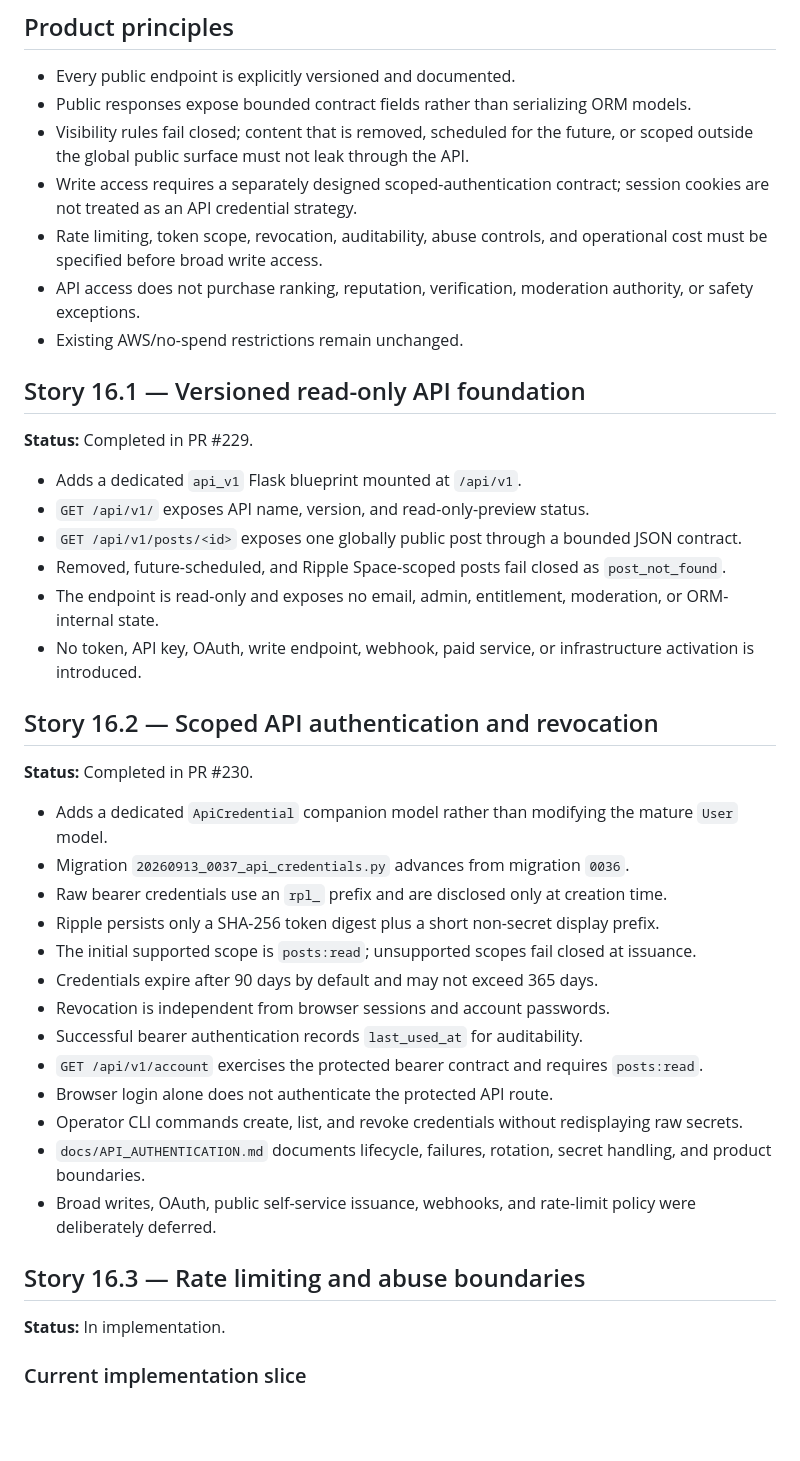
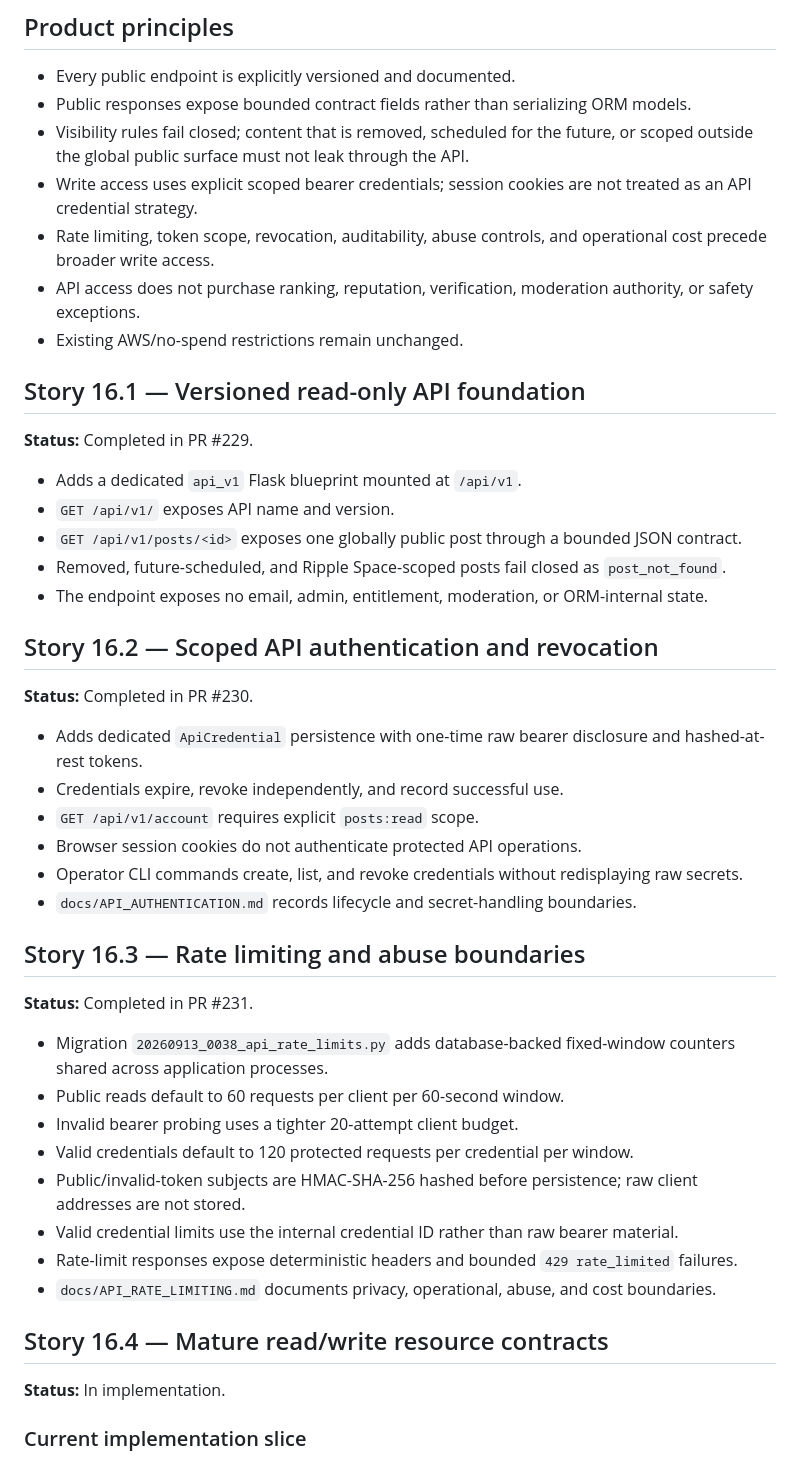
Before and after one commit to drakeg/twitclone, a Markdown page: docs/sprints/SPRINT_16.md, the part around one of its changes. Drawn GitHub-style; blank space fills up the shorter version.

```diff
--- a/docs/sprints/SPRINT_16.md
+++ b/docs/sprints/SPRINT_16.md
@@ -11,8 +11,8 @@ Provide a stable, permissioned interface for automation and external clients wit
 - Every public endpoint is explicitly versioned and documented.
 - Public responses expose bounded contract fields rather than serializing ORM models.
 - Visibility rules fail closed; content that is removed, scheduled for the future, or scoped outside the global public surface must not leak through the API.
-- Write access requires a separately designed scoped-authentication contract; session cookies are not treated as an API credential strategy.
-- Rate limiting, token scope, revocation, auditability, abuse controls, and operational cost must be specified before broad write access.
+- Write access uses explicit scoped bearer credentials; session cookies are not treated as an API credential strategy.
+- Rate limiting, token scope, revocation, auditability, abuse controls, and operational cost precede broader write access.
 - API access does not purchase ranking, reputation, verification, moderation authority, or safety exceptions.
 - Existing AWS/no-spend restrictions remain unchanged.
 
@@ -21,31 +21,36 @@ Provide a stable, permissioned interface for automation and external clients wit
 **Status:** Completed in PR #229.
 
 - Adds a dedicated `api_v1` Flask blueprint mounted at `/api/v1`.
-- `GET /api/v1/` exposes API name, version, and read-only-preview status.
+- `GET /api/v1/` exposes API name and version.
 - `GET /api/v1/posts/<id>` exposes one globally public post through a bounded JSON contract.
 - Removed, future-scheduled, and Ripple Space-scoped posts fail closed as `post_not_found`.
-- The endpoint is read-only and exposes no email, admin, entitlement, moderation, or ORM-internal state.
-- No token, API key, OAuth, write endpoint, webhook, paid service, or infrastructure activation is introduced.
+- The endpoint exposes no email, admin, entitlement, moderation, or ORM-internal state.
 
 ## Story 16.2 — Scoped API authentication and revocation
 
 **Status:** Completed in PR #230.
 
-- Adds a dedicated `ApiCredential` companion model rather than modifying the mature `User` model.
-- Migration `20260913_0037_api_credentials.py` advances from migration `0036`.
-- Raw bearer credentials use an `rpl_` prefix and are disclosed only at creation time.
-- Ripple persists only a SHA-256 token digest plus a short non-secret display prefix.
-- The initial supported scope is `posts:read`; unsupported scopes fail closed at issuance.
-- Credentials expire after 90 days by default and may not exceed 365 days.
-- Revocation is independent from browser sessions and account passwords.
-- Successful bearer authentication records `last_used_at` for auditability.
-- `GET /api/v1/account` exercises the protected bearer contract and requires `posts:read`.
-- Browser login alone does not authenticate the protected API route.
+- Adds dedicated `ApiCredential` persistence with one-time raw bearer disclosure and hashed-at-rest tokens.
+- Credentials expire, revoke independently, and record successful use.
+- `GET /api/v1/account` requires explicit `posts:read` scope.
+- Browser session cookies do not authenticate protected API operations.
 - Operator CLI commands create, list, and revoke credentials without redisplaying raw secrets.
-- `docs/API_AUTHENTICATION.md` documents lifecycle, failures, rotation, secret handling, and product boundaries.
-- Broad writes, OAuth, public self-service issuance, webhooks, and rate-limit policy were deliberately deferred.
+- `docs/API_AUTHENTICATION.md` records lifecycle and secret-handling boundaries.
 
 ## Story 16.3 — Rate limiting and abuse boundaries
+
+**Status:** Completed in PR #231.
+
+- Migration `20260913_0038_api_rate_limits.py` adds database-backed fixed-window counters shared across application processes.
+- Public reads default to 60 requests per client per 60-second window.
+- Invalid bearer probing uses a tighter 20-attempt client budget.
+- Valid credentials default to 120 protected requests per credential per window.
+- Public/invalid-token subjects are HMAC-SHA-256 hashed before persistence; raw client addresses are not stored.
+- Valid credential limits use the internal credential ID rather than raw bearer material.
+- Rate-limit responses expose deterministic headers and bounded `429 rate_limited` failures.
+- `docs/API_RATE_LIMITING.md` documents privacy, operational, abuse, and cost boundaries.
+
+## Story 16.4 — Mature read/write resource contracts
 
 **Status:** In implementation.
 
```
Also changed, not shown: other parts of docs/sprints/SPRINT_16.md (+23 -28 lines).
